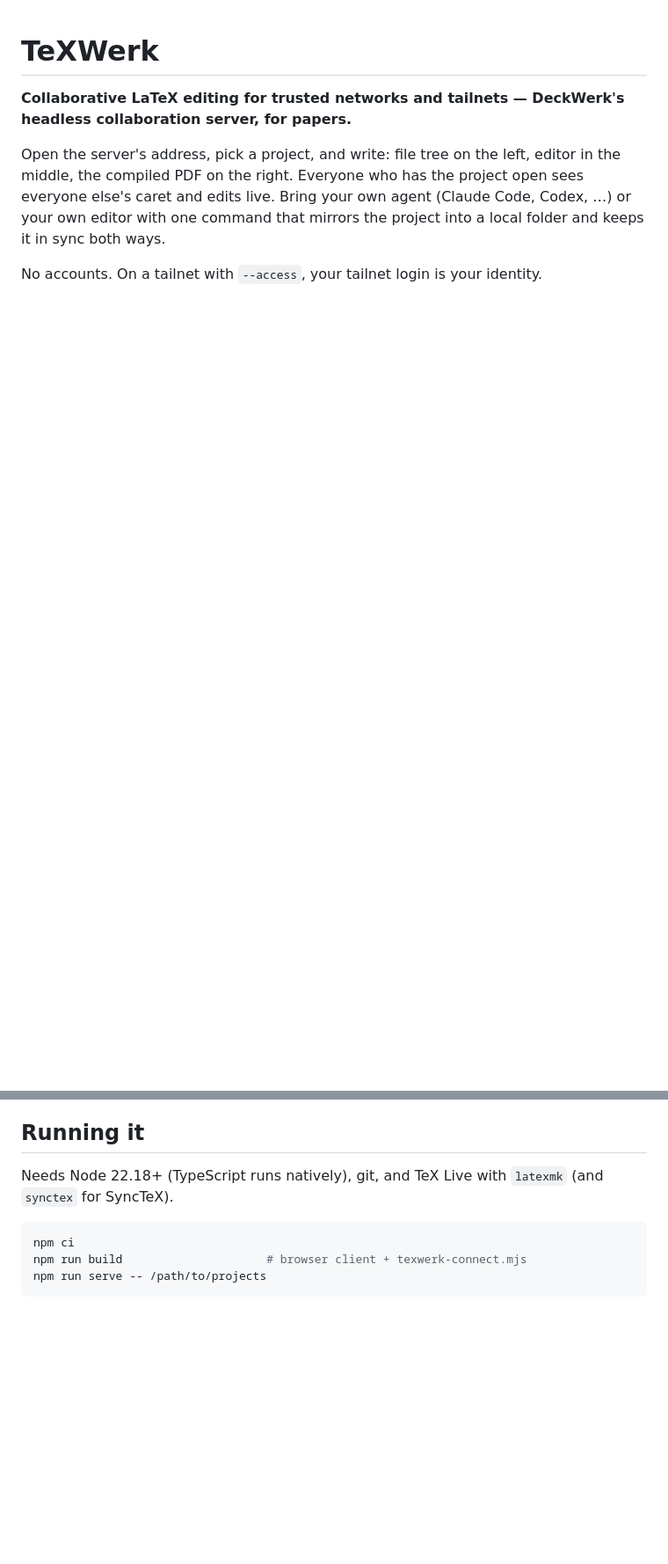
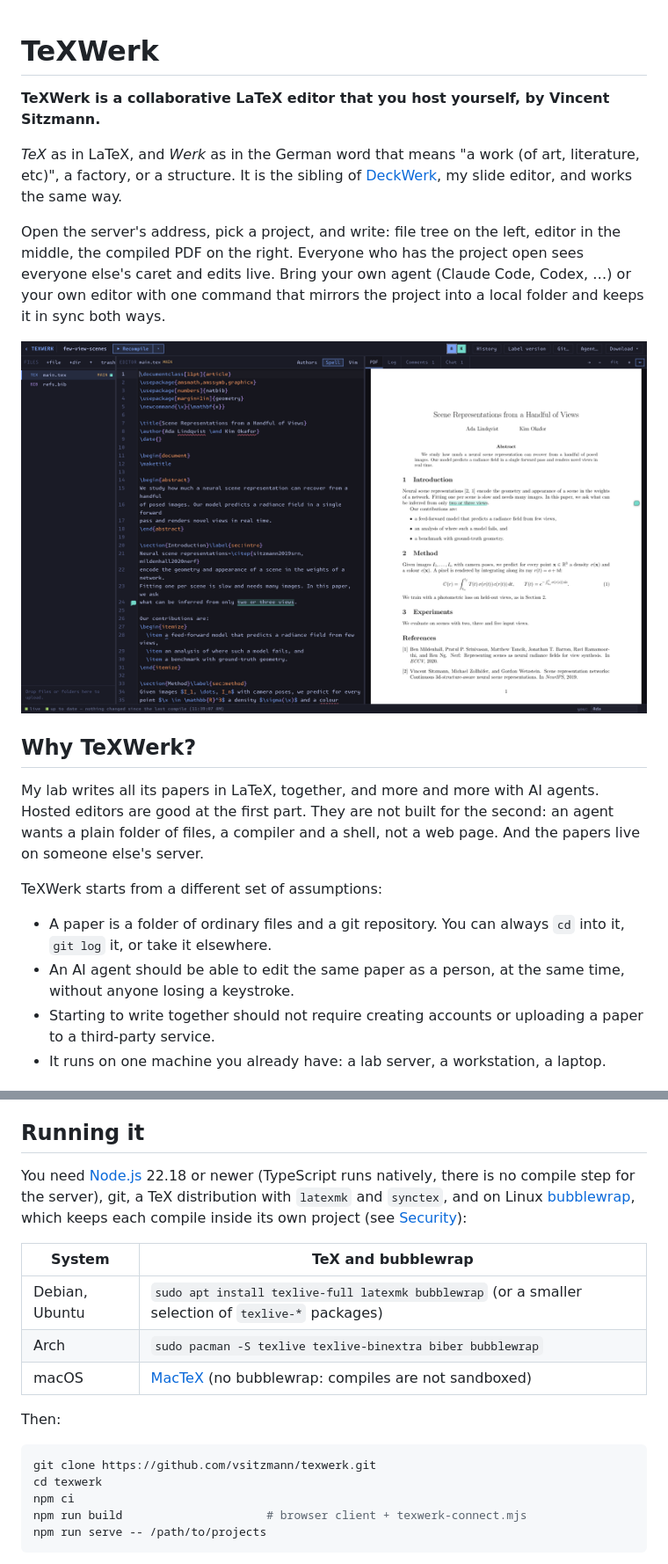
Before and after one commit to vsitzmann/texwerk, a Markdown page: README.md, 2 parts joined by grey strips. Shown at 88% size. Drawn GitHub-style; pictures changed too: docs/images/editor.png (added); blank space fills up the shorter version.

````diff
--- a/README.md
+++ b/README.md
@@ -1,7 +1,11 @@
 # TeXWerk
 
-**Collaborative LaTeX editing for trusted networks and tailnets — DeckWerk's
-headless collaboration server, for papers.**
+**TeXWerk is a collaborative LaTeX editor that you host yourself, by Vincent Sitzmann.**
+
+*TeX* as in LaTeX, and *Werk* as in the German word that means "a work (of art,
+literature, etc)", a factory, or a structure. It is the sibling of
+[DeckWerk](https://github.com/vsitzmann/deckwerk), my slide editor, and works
+the same way.
 
 Open the server's address, pick a project, and write: file tree on the left,
 editor in the middle, the compiled PDF on the right. Everyone who has the
@@ -9,4 +13,23 @@ project open sees everyone else's caret and edits live. Bring your own agent
 (Claude Code, Codex, …) or your own editor with one command that mirrors the
 project into a local folder and keeps it in sync both ways.
 
-No accounts. On a tailnet with `--access`, your tailnet login is your identity.
+![Editing a paper in TeXWerk](docs/images/editor.png)
+
+## Why TeXWerk?
+
+My lab writes all its papers in LaTeX, together, and more and more with AI
+agents. Hosted editors are good at the first part. They are not built for the
+second: an agent wants a plain folder of files, a compiler and a shell, not a
+web page. And the papers live on someone else's server.
+
+TeXWerk starts from a different set of assumptions:
+
+- A paper is a folder of ordinary files and a git repository. You can always
+  `cd` into it, `git log` it, or take it elsewhere.
+- An AI agent should be able to edit the same paper as a person, at the same
+  time, without anyone losing a keystroke.
+- Starting to write together should not require creating accounts or
+  uploading a paper to a third-party service.
+- It runs on one machine you already have: a lab server, a workstation, a
+  laptop.
+
@@ -127,10 +167,23 @@ No accounts. On a tailnet with `--access`, your tailnet login is your identity.
 
 ## Running it
 
-Needs Node 22.18+ (TypeScript runs natively), git, and TeX Live with `latexmk`
-(and `synctex` for SyncTeX).
+You need [Node.js](https://nodejs.org/) 22.18 or newer (TypeScript runs
+natively, there is no compile step for the server), git, a TeX distribution
+with `latexmk` and `synctex`, and on Linux
+[bubblewrap](https://github.com/containers/bubblewrap), which keeps each
+compile inside its own project (see [Security](#security)):
+
+| System | TeX and bubblewrap |
+| --- | --- |
+| Debian, Ubuntu | `sudo apt install texlive-full latexmk bubblewrap` (or a smaller selection of `texlive-*` packages) |
+| Arch | `sudo pacman -S texlive texlive-binextra biber bubblewrap` |
+| macOS | [MacTeX](https://tug.org/mactex/) (no bubblewrap: compiles are not sandboxed) |
+
+Then:
 
 ```bash
+git clone https://github.com/vsitzmann/texwerk.git
+cd texwerk
 npm ci
 npm run build                     # browser client + texwerk-connect.mjs
 npm run serve -- /path/to/projects
````
Also changed, not shown: other parts of README.md (+93 -7 lines), 1 other file.
